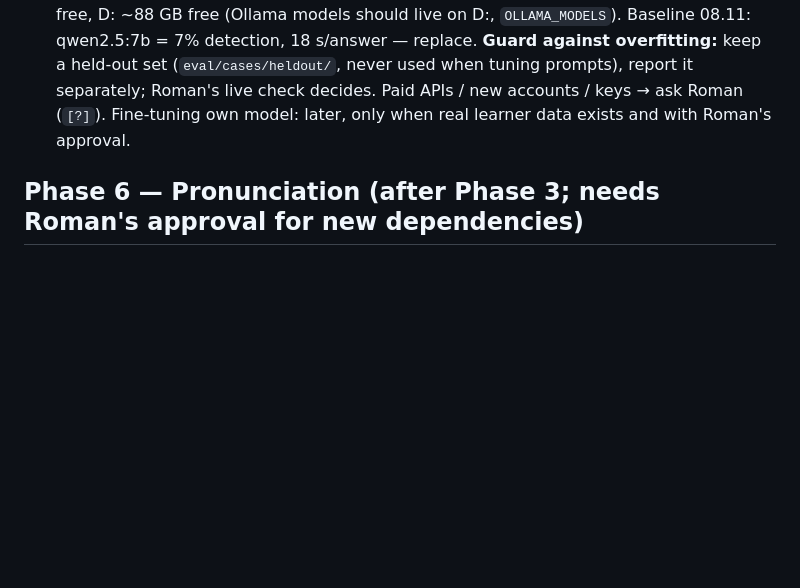
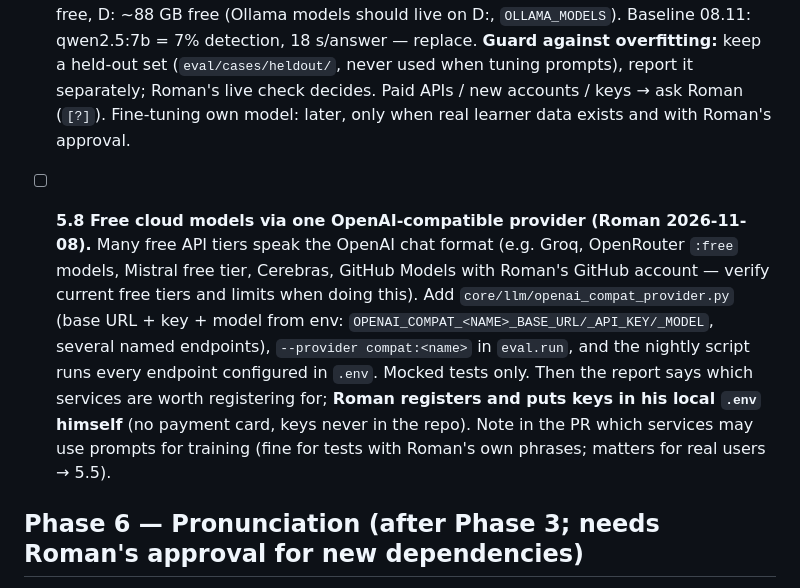
Before and after one commit to RomanMordovtsev/LingMate_MVP_Uni, a Markdown page: ROADMAP.md, the part around the change. GitHub-like rendering; blank space fills up the shorter version.

```diff
--- a/ROADMAP.md
+++ b/ROADMAP.md
@@ -55,6 +55,8 @@ Pedagogy: `docs/research/` (morphosyntax.md, sla.md, syllabus-design.md, multili
 
 - [ ] **5.7 Model scouting (every 2 weeks, Roman 2026-11-08).** Every second Saturday (see CLAUDE.md): web-search new open-weight models (Ollama library, HuggingFace) and API services that are good at Spanish + grammatical error correction; write `docs/models/scouting-YYYY-MM.md` (candidates, why, size, licence); update `eval/model_candidates.txt` (one Ollama tag per line, `#` comments) — the Monday night script pulls missing ones and evaluates them. Also design **hybrid pipelines** and evaluate them with the same harness: e.g. LanguageTool (local, free) for spelling/accents + a small fast model for dialogue + a stronger model for error analysis; per-situation routing. **Hardware limits (Roman's laptop):** 16 GB RAM, integrated AMD Radeon (no usable VRAM → CPU inference), so Ollama models ≤ ~8B params, quantised (q4), file ≤ ~6 GB; prefer 3–4B for chat latency; 7–8B only for offline error analysis. Disk: C: ~16 GB free, D: ~88 GB free (Ollama models should live on D:, `OLLAMA_MODELS`). Baseline 08.11: qwen2.5:7b = 7% detection, 18 s/answer — replace. **Guard against overfitting:** keep a held-out set (`eval/cases/heldout/`, never used when tuning prompts), report it separately; Roman's live check decides. Paid APIs / new accounts / keys → ask Roman (`[?]`). Fine-tuning own model: later, only when real learner data exists and with Roman's approval.
 
+- [ ] **5.8 Free cloud models via one OpenAI-compatible provider (Roman 2026-11-08).** Many free API tiers speak the OpenAI chat format (e.g. Groq, OpenRouter `:free` models, Mistral free tier, Cerebras, GitHub Models with Roman's GitHub account — verify current free tiers and limits when doing this). Add `core/llm/openai_compat_provider.py` (base URL + key + model from env: `OPENAI_COMPAT_<NAME>_BASE_URL/_API_KEY/_MODEL`, several named endpoints), `--provider compat:<name>` in `eval.run`, and the nightly script runs every endpoint configured in `.env`. Mocked tests only. Then the report says which services are worth registering for; **Roman registers and puts keys in his local `.env` himself** (no payment card, keys never in the repo). Note in the PR which services may use prompts for training (fine for tests with Roman's own phrases; matters for real users → 5.5).
+
 ## Phase 6 — Pronunciation (after Phase 3; needs Roman's approval for new dependencies)
 - [ ] **6.1 Perception training** with minimal pairs for RU→ES priorities (unstressed vowels, /ɾ/–/r/, approximant b/d/g) using browser TTS. (phonetics §1–3)
 - [ ] **6.2 Production feedback** [?]: record in browser, acoustic analysis (duration, formants) for a few target contrasts. Decide on dependency (e.g. Parselmouth) and voice-data privacy first. (phonetics §5)
```
Also changed, not shown: CLAUDE.md (+1 -1 lines).
